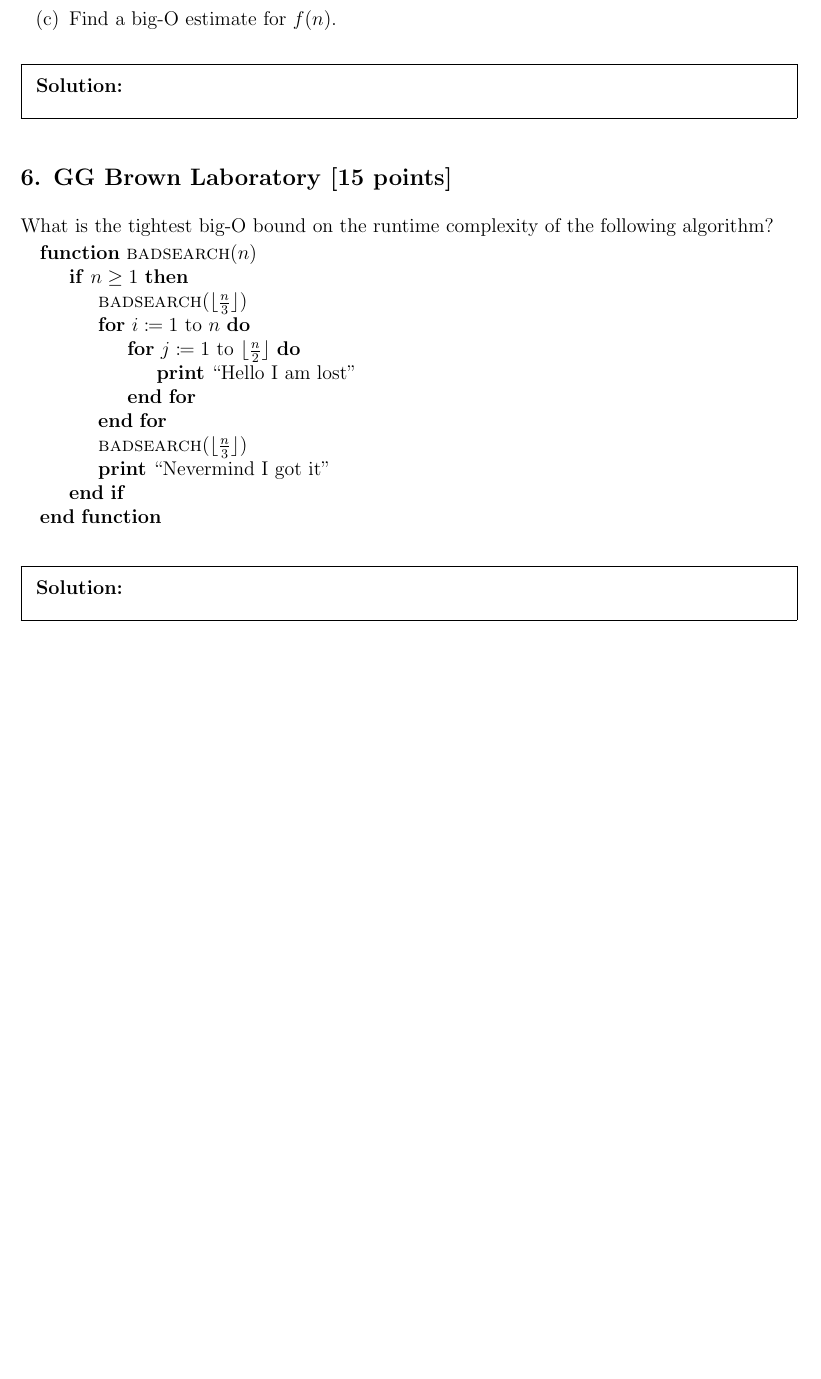
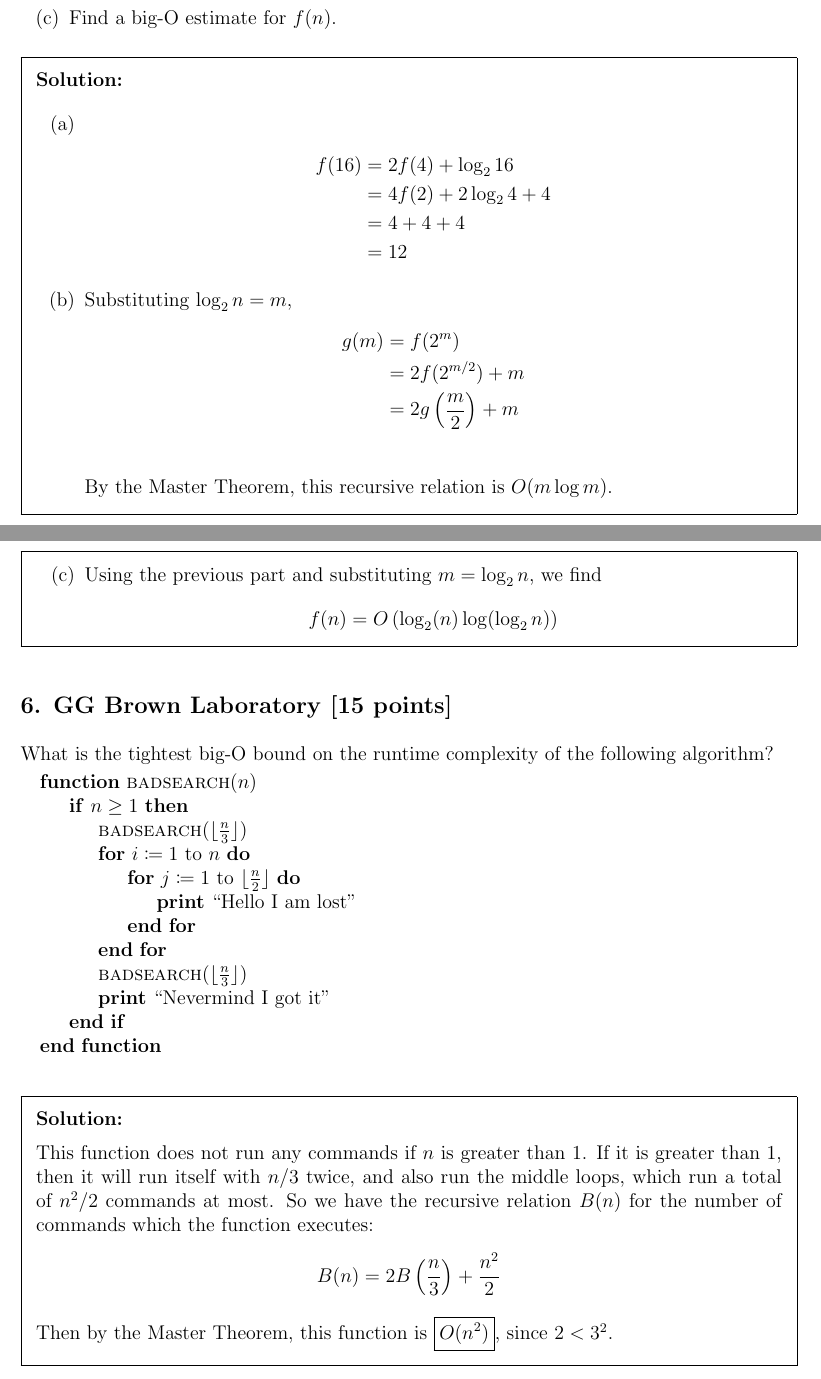
Before and after one commit to jzpan1/latex-docs, a LaTeX problem sheet (w24-EECS203/HW11.tex): part of page 6 of 6 before the commit and two parts of pages 6 and 7 of 7 after it, the two joined at a grey line, cut so that both start at the same text, the shorter picture padded with empty space. Compiled offline with pdfLaTeX.

Commit message:
finish? hw11

```diff
--- a/w24-EECS203/HW11.tex
+++ b/w24-EECS203/HW11.tex
@@ -250,7 +250,23 @@ Suppose $f$ satisfies $f(n) = 2f(\sqrt{n}) + \log_2 n$, whenever $n$ is a perfec
 \end{qparts}
 
 \begin{solution}
-
+    \begin{qparts}
+        \item \begin{align*}
+            f(16) &= 2f(4) + \log_2 16 \\
+            &= 4f(2) + 2\log_2 4 + 4 \\
+            &= 4 + 4 + 4 \\
+            &= 12
+        \end{align*}
+        \item Substituting $\log_2 n = m$,
+            \begin{align*}
+                g(m) &= f(2^m) \\
+                &= 2f(2^{m/2}) + m \\
+                &= 2g\left(\frac m2 \right) + m \\
+            \end{align*}
+            By the Master Theorem, this recursive relation is $O(m \log m)$.
+        \item Using the previous part and substituting $m = \log_2 n$, we find
+            \[ f(n) = O\left(\log_2 (n) \log (\log_2 n) \right) \]
+    \end{qparts}
 \end{solution}
 
 
@@ -272,7 +288,9 @@ What is the tightest big-O bound on the runtime complexity of the following algo
 \end{algorithmic}
 
 \begin{solution}
-
+    This function does not run any commands if $n$ is greater than 1. If it is greater than 1, then it will run itself with $n/3$ twice, and also run the middle loops, which run a total of $n^2 / 2$ commands at most. So we have the recursive relation $B(n)$ for the number of commands which the function executes:
+        \[B(n) = 2B\left(\frac{n}3 \right) + \frac{n^2}2 \]
+    Then by the Master Theorem, this function is $\boxed{O(n^2)}$, since $2 < 3^2$.
 \end{solution}
 
 
```
Also changed, not shown: w24-EECS203/HW11.pdf, w24-EECS203/HW11.tex (10 more changed lines).
